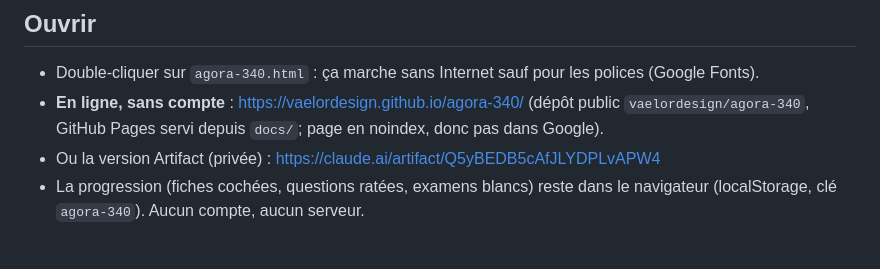
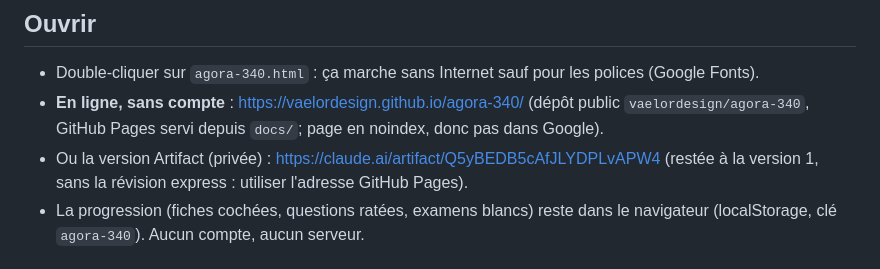
Before and after one commit to vaelordesign/agora-340, a Markdown page: LISEZMOI.md, the part around the change. Rendered like a GitHub page.

Commit message:
LISEZMOI : l'Artifact reste en version 1, GitHub Pages fait foi
Co-Authored-By: Claude Fable 5.1 <noreply@anthropic.com>

```diff
--- a/LISEZMOI.md
+++ b/LISEZMOI.md
@@ -10,7 +10,7 @@ Onglet « Express 25 min », vue par défaut à l'ouverture (`parts/f-express.ht
 ## Ouvrir
 - Double-cliquer sur `agora-340.html` : ça marche sans Internet sauf pour les polices (Google Fonts).
 - **En ligne, sans compte** : https://vaelordesign.github.io/agora-340/ (dépôt public `vaelordesign/agora-340`, GitHub Pages servi depuis `docs/`; page en noindex, donc pas dans Google).
-- Ou la version Artifact (privée) : https://claude.ai/artifact/Q5yBEDB5cAfJLYDPLvAPW4
+- Ou la version Artifact (privée) : https://claude.ai/artifact/Q5yBEDB5cAfJLYDPLvAPW4 (restée à la version 1, sans la révision express : utiliser l'adresse GitHub Pages).
 - La progression (fiches cochées, questions ratées, examens blancs) reste dans le navigateur (localStorage, clé `agora-340`). Aucun compte, aucun serveur.
 
 ## Ce qu'il y a dedans
```
